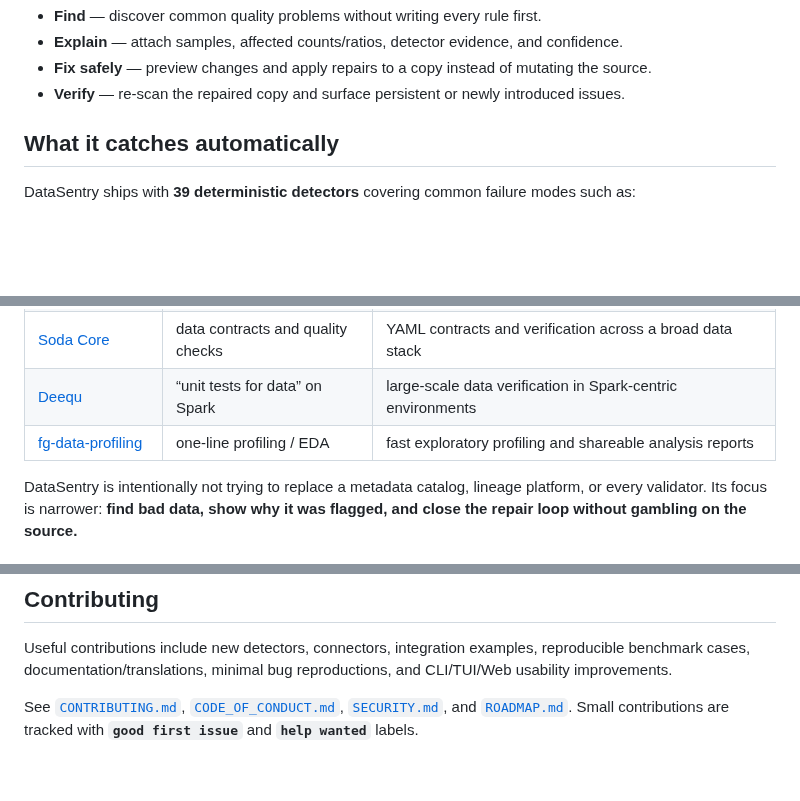
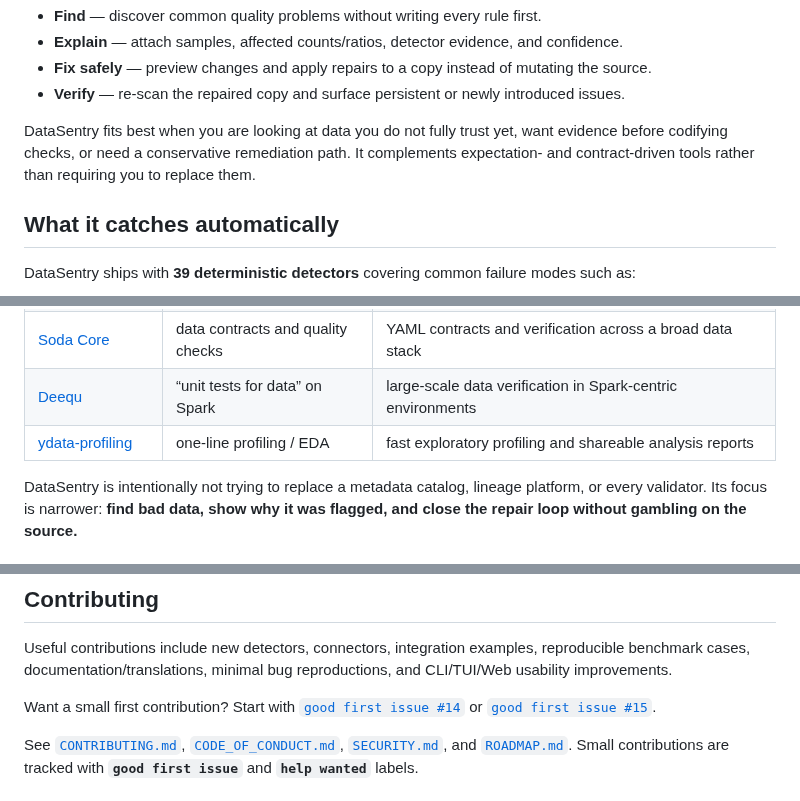
Before and after one commit to Jackxiaozhiren/datasentry, a Markdown page: README.md, 3 parts joined by grey strips. GitHub-like rendering; blank space fills up the shorter version.

```diff
--- a/README.md
+++ b/README.md
@@ -88,6 +103,8 @@ Find → Explain → Fix safely → Verify
 - **Explain** — attach samples, affected counts/ratios, detector evidence, and confidence.
 - **Fix safely** — preview changes and apply repairs to a copy instead of mutating the source.
 - **Verify** — re-scan the repaired copy and surface persistent or newly introduced issues.
+
+DataSentry fits best when you are looking at data you do not fully trust yet, want evidence before codifying checks, or need a conservative remediation path. It complements expectation- and contract-driven tools rather than requiring you to replace them.
 
 ## What it catches automatically
 
@@ -186,7 +190,7 @@ This is a positioning guide, not a winner/loser feature scorecard. These project
 | [Great Expectations](https://github.com/great-expectations/great_expectations) | Expectations / expressive data tests | explicit validation rules, validation results, and generated data-quality documentation |
 | [Soda Core](https://github.com/sodadata/soda-core) | data contracts and quality checks | YAML contracts and verification across a broad data stack |
 | [Deequ](https://github.com/awslabs/deequ) | “unit tests for data” on Spark | large-scale data verification in Spark-centric environments |
-| [fg-data-profiling](https://github.com/Data-Centric-AI-Community/ydata-profiling) | one-line profiling / EDA | fast exploratory profiling and shareable analysis reports |
+| [ydata-profiling](https://github.com/ydataai/ydata-profiling) | one-line profiling / EDA | fast exploratory profiling and shareable analysis reports |
 
 DataSentry is intentionally not trying to replace a metadata catalog, lineage platform, or every validator. Its focus is narrower: **find bad data, show why it was flagged, and close the repair loop without gambling on the source.**
 
@@ -260,6 +264,8 @@ make build          # distributions
 
 Useful contributions include new detectors, connectors, integration examples, reproducible benchmark cases, documentation/translations, minimal bug reproductions, and CLI/TUI/Web usability improvements.
 
+Want a small first contribution? Start with [`good first issue #14`](https://github.com/Jackxiaozhiren/datasentry/issues/14) or [`good first issue #15`](https://github.com/Jackxiaozhiren/datasentry/issues/15).
+
 See [`CONTRIBUTING.md`](CONTRIBUTING.md), [`CODE_OF_CONDUCT.md`](CODE_OF_CONDUCT.md), [`SECURITY.md`](SECURITY.md), and [`ROADMAP.md`](ROADMAP.md). Small contributions are tracked with **`good first issue`** and **`help wanted`** labels.
 
 ## Documentation
```
Also changed, not shown: other parts of README.md (+16 -14 lines).
